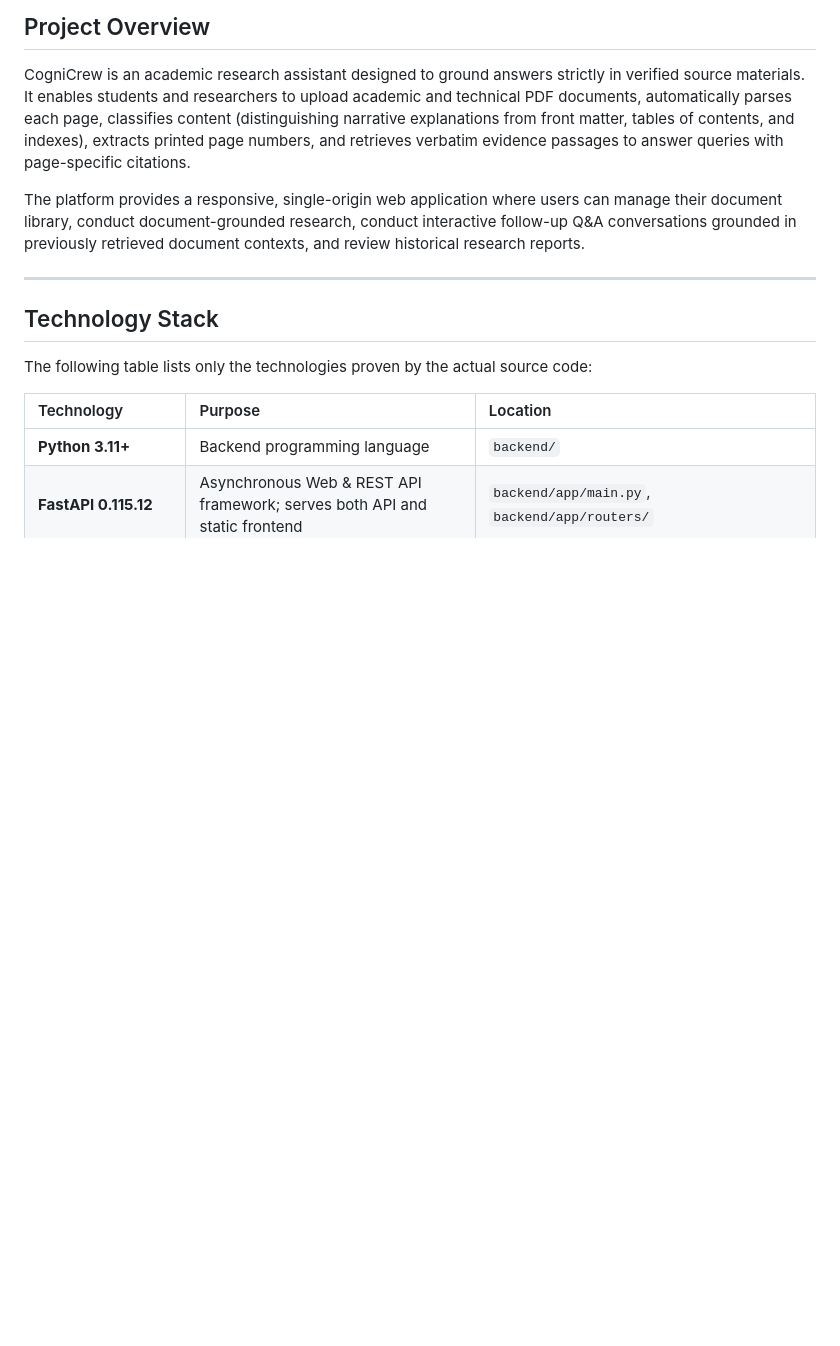
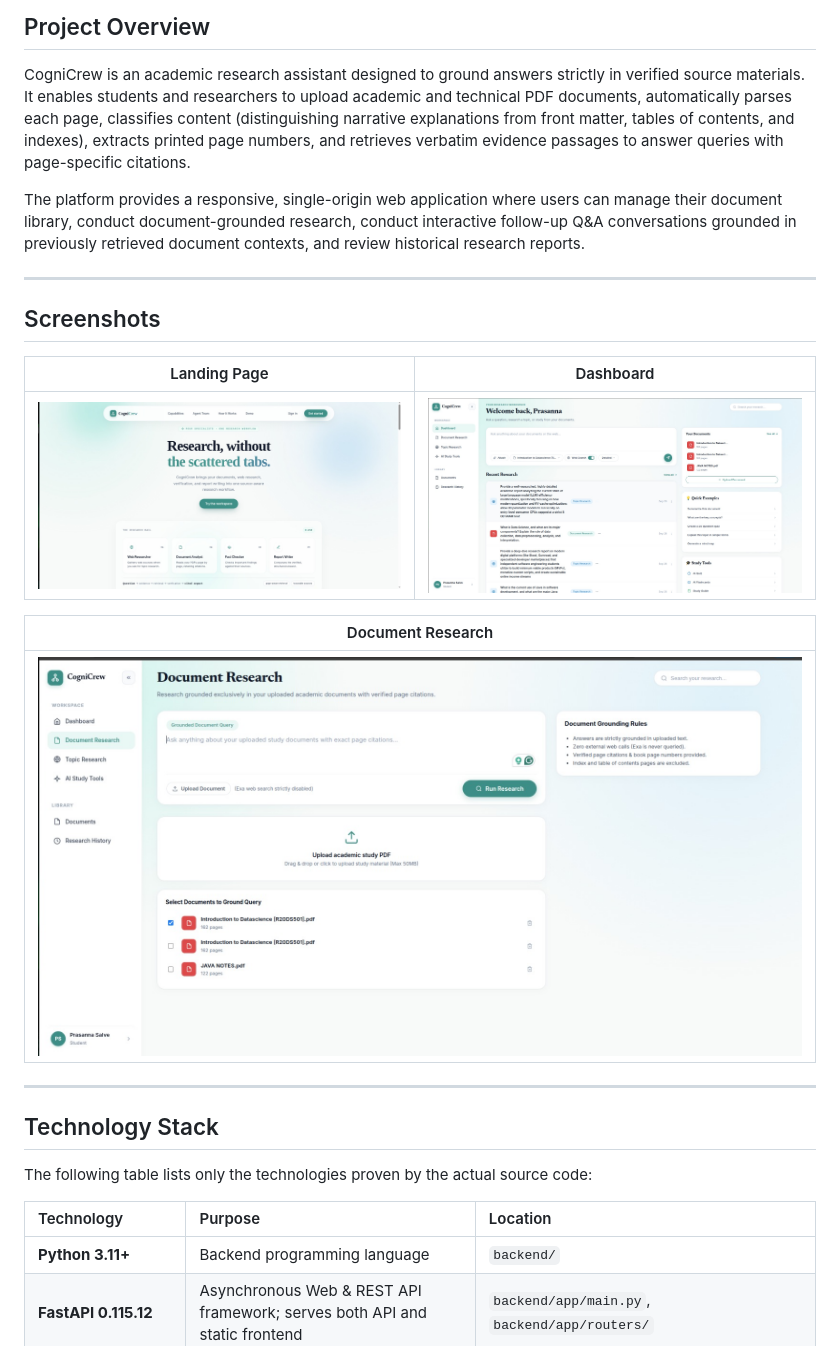
Before and after one commit to Prasannas19/cognicrew, a Markdown page: README.md, the part around the change. Drawn GitHub-style; pictures changed too: docs/screenshots/dashboard.jpg (added), docs/screenshots/document-research.jpg (added), docs/screenshots/landing.jpg (added); blank space fills up the shorter version.

Commit message:
docs: add UI screenshots to README (#1)
Co-authored-by: Prasanna Salve <prasannag2110@gmail.com>

```diff
--- a/README.md
+++ b/README.md
@@ -5,6 +5,18 @@
 CogniCrew is an academic research assistant designed to ground answers strictly in verified source materials. It enables students and researchers to upload academic and technical PDF documents, automatically parses each page, classifies content (distinguishing narrative explanations from front matter, tables of contents, and indexes), extracts printed page numbers, and retrieves verbatim evidence passages to answer queries with page-specific citations.
 
 The platform provides a responsive, single-origin web application where users can manage their document library, conduct document-grounded research, conduct interactive follow-up Q&A conversations grounded in previously retrieved document contexts, and review historical research reports.
+
+---
+
+## Screenshots
+
+| Landing Page | Dashboard |
+| :---: | :---: |
+| ![CogniCrew landing page](docs/screenshots/landing.jpg) | ![CogniCrew dashboard](docs/screenshots/dashboard.jpg) |
+
+| Document Research |
+| :---: |
+| ![Document Research with PDF upload and citations](docs/screenshots/document-research.jpg) |
 
 ---
 
```
